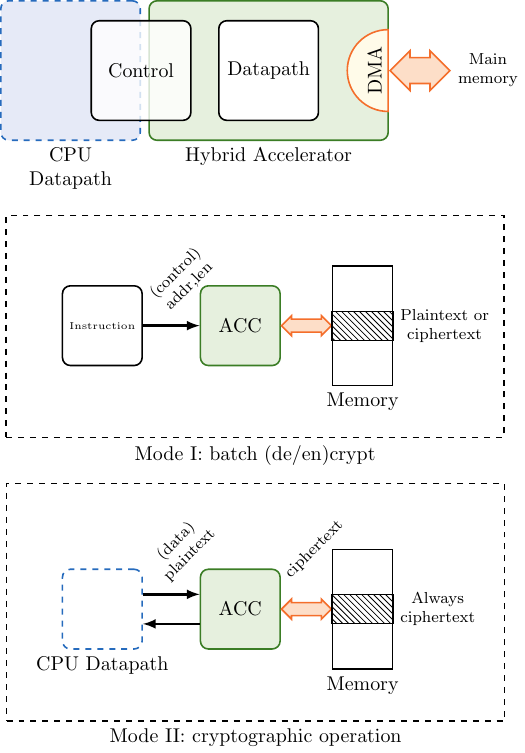
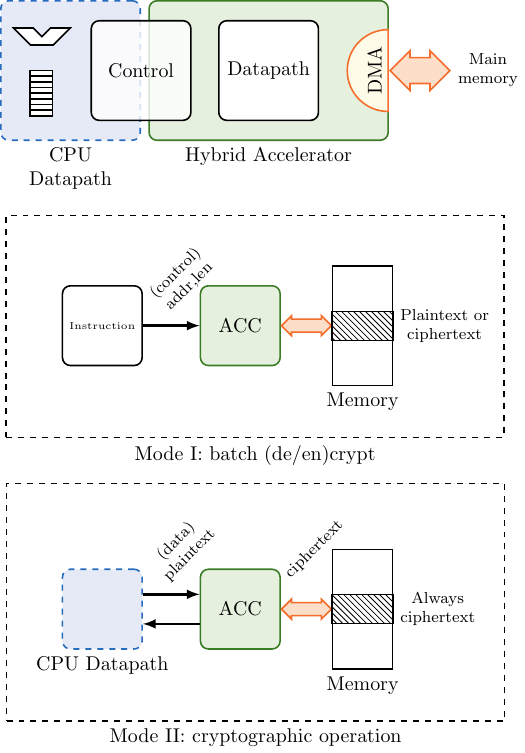
Before and after one commit to brunosmmm/neu-ece-hwsec19-proj, a LaTeX figure (reports/media/hybrid_acc.tex): the whole page. Compiled offline with pdfLaTeX.

Commit message:
draw more

```diff
--- a/reports/media/hybrid_acc.tex
+++ b/reports/media/hybrid_acc.tex
@@ -31,6 +31,20 @@
         anchor=east, minimum height=70pt, minimum width=70pt, label={[align=center]270:{CPU\\Datapath}}] {};
       \end{scope}
 
+      % FU
+      \begin{scope}[shift={(-3.5, 0.75)}, rotate=-90, scale=0.2]
+        \draw [fill=white, thick] (0, 0) -- (0, -1.75) -- (0.75, -2.5) -- (0, -3.25) -- (0, -5) -- (1.5, -3.5) -- (1.5, -1.5)
+        -- cycle;
+      \end{scope}
+
+      %RF
+      \begin{scope}[shift={(-4.2125, 0)}, scale=0.2]
+        \draw[fill=white, thick] (0,0) rectangle (2, -4);
+        \foreach \i in {1,...,8} {
+          \draw[thick] (0, -0.5*\i) -- (2, -0.5*\i);
+        }
+      \end{scope}
+
       \node (dmaport) at (acc.east) [port, minimum height=20pt, align=center,
       rotate=90] {DMA};
 
```
Also changed, not shown: reports/media/hybrid_acc.tex (3 more changed lines).
